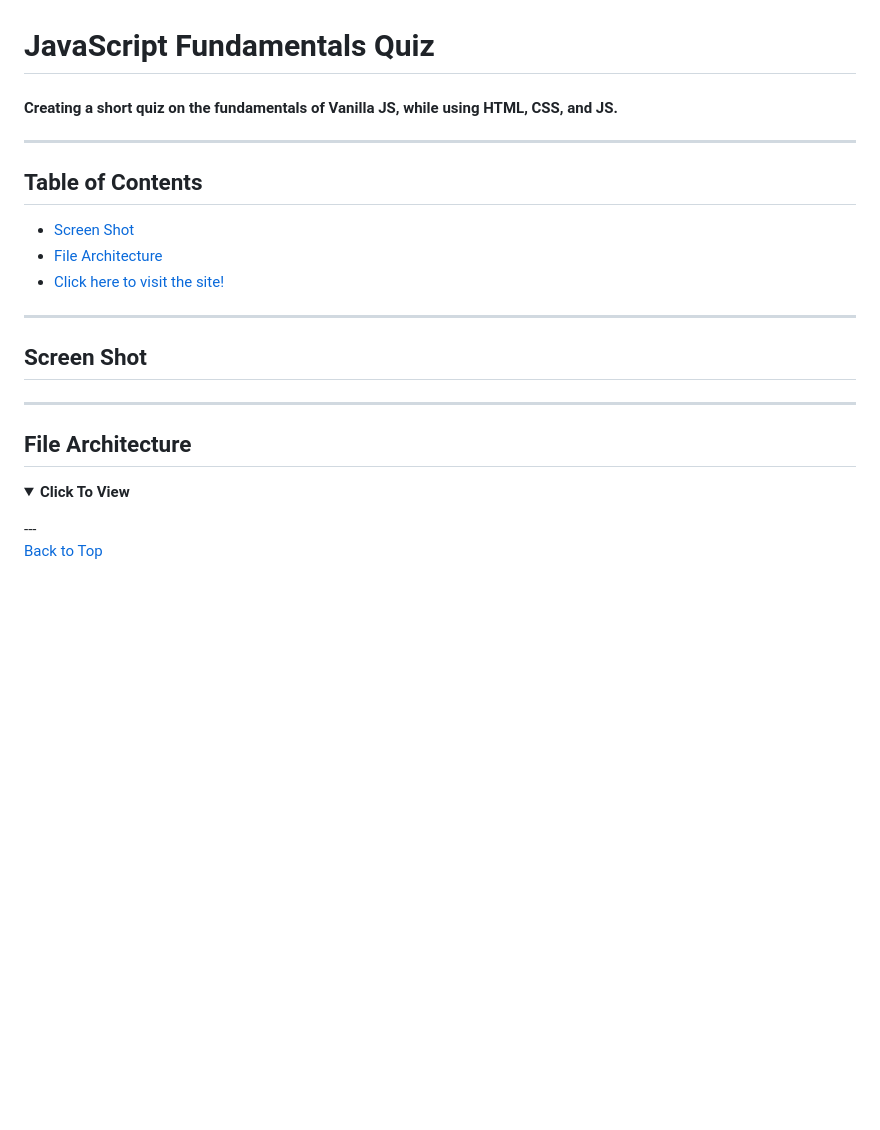
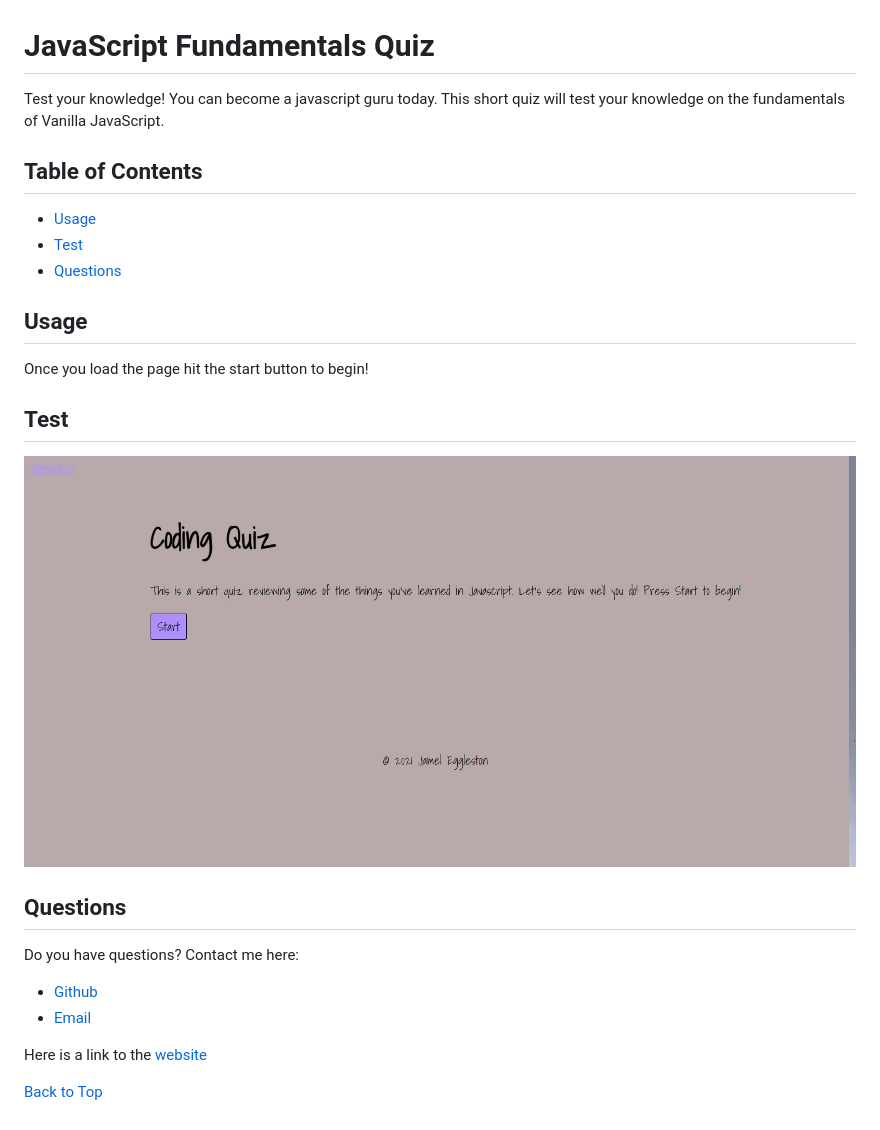
Before and after one commit to concreteRoc/JavaScript-Fundamentals-Quiz, a Markdown page: README.md, the part around the change. Drawn GitHub-style; pictures changed too: assest/images/Screenshot4.jpg (added); folded sections open; blank space fills up the shorter version.

Commit message:
updated markdown file

```diff
--- a/README.md
+++ b/README.md
@@ -1,23 +1,27 @@
 # JavaScript Fundamentals Quiz
 
-#### Creating a short quiz on the fundamentals of Vanilla JS, while using HTML, CSS, and JS.
-
----
+Test your knowledge! You can become a javascript guru today. This short quiz will test your knowledge on the fundamentals of Vanilla JavaScript.
 
 ## Table of Contents
- * [Screen Shot](#screen-shot)
- * [File Architecture](#file-architecture)
- * [Click here to visit the site!]()
+* [Usage](#Usage)
+* [Test](#Test)
+* [Questions](#Questions)
 
----
 
-## Screen Shot
----
 
-## File Architecture
-<details><summary><b>Click To View</b></summary>
+## Usage
+Once you load the page hit the start button to begin!
 
-</details>
----
+## Test
+![Screenshot of quiz](assest/images/Screenshot4.jpg "screenshot of quiz")
+
+## Questions
+Do you have questions? Contact me here:
+
+* [Github](https://github.com/jameleggleston)
+* [Email](jamel.eggleston@gmail.com)
+
+Here is a link to the [website](https://jameleggleston.github.io/JavaScript-Fundamentals-Quiz/)
+
 
 [Back to Top](#javascript-fundamentals-quiz)
```
